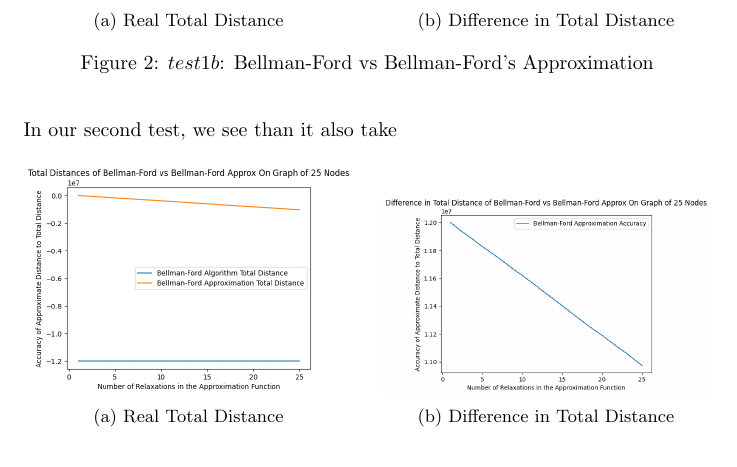
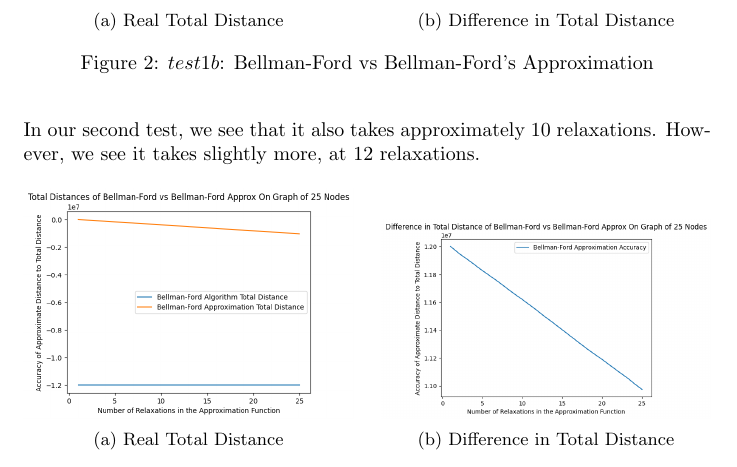
Before and after one commit to marwa-khafagy/-COMPSCI-2XC3-FINAL, a LaTeX document (main.tex): part of page 6 of 30, cut so that both start at the same text. Compiled offline with pdfLaTeX.

Commit message:
fixed error test 1

```diff
--- a/main.tex
+++ b/main.tex
@@ -176,7 +176,7 @@ In our first result, we see that on a graph with 50 nodes, It only takes 10 appr
 \expOneTestOneFigure{images/part1/exp1_1b}{$test1b$: Bellman-Ford vs Bellman-Ford's Approximation}
 \FloatBarrier{}
 
-In our second test, we see than it also take
+In our second test, we see that it also takes approximately 10 relaxations. However, we see it takes slightly more, at 12 relaxations.
 
 \FloatBarrier{}
 \expOneTestOneFigure{images/part1/exp1_1c}{$test1c$: Bellman-Ford vs Bellman-Ford's Approximation w/ Negative Edge Weights}
```
Also changed, not shown: main.tex (1 more changed lines).
